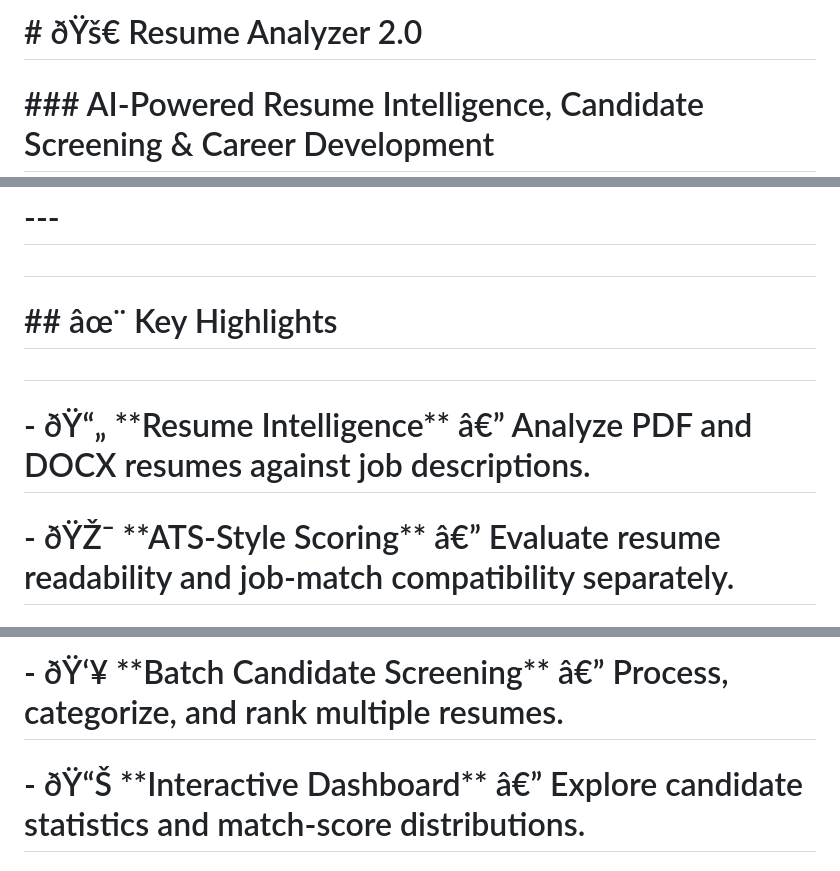
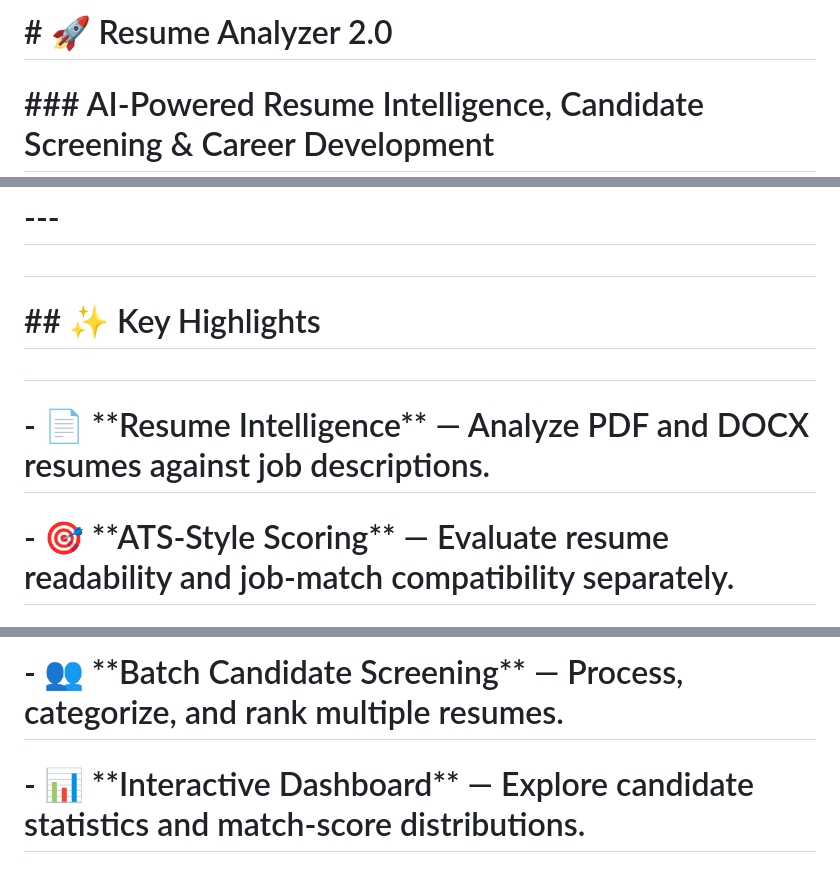
Before and after one commit to Vignesh-130/Resume-Analyzer-2.0, a Markdown page: README.md, 3 parts joined by grey strips. Rendered like a GitHub page.

Commit message:
Fix README emoji encoding

```diff
--- a/README.md
+++ b/README.md
@@ -1,4 +1,4 @@
-# \# ðŸš€ Resume Analyzer 2.0
+# \# 🚀 Resume Analyzer 2.0
 
 # \### AI-Powered Resume Intelligence, Candidate Screening \& Career Development
 
@@ -20,11 +20,11 @@
 
 #
 
-# \## âœ¨ Key Highlights
+# \## ✨ Key Highlights
 
 #
 
-# \- ðŸ“„ \*\*Resume Intelligence\*\* â€” Analyze PDF and DOCX resumes against job descriptions.
+# \- 📄 \*\*Resume Intelligence\*\* — Analyze PDF and DOCX resumes against job descriptions.
 
-# \- ðŸŽ¯ \*\*ATS-Style Scoring\*\* â€” Evaluate resume readability and job-match compatibility separately.
+# \- 🎯 \*\*ATS-Style Scoring\*\* — Evaluate resume readability and job-match compatibility separately.
 
@@ -32,5 +32,5 @@
 
-# \- ðŸ‘¥ \*\*Batch Candidate Screening\*\* â€” Process, categorize, and rank multiple resumes.
+# \- 👥 \*\*Batch Candidate Screening\*\* — Process, categorize, and rank multiple resumes.
 
-# \- ðŸ“Š \*\*Interactive Dashboard\*\* â€” Explore candidate statistics and match-score distributions.
+# \- 📊 \*\*Interactive Dashboard\*\* — Explore candidate statistics and match-score distributions.
 
```
Also changed, not shown: other parts of README.md (+12 -12 lines).
